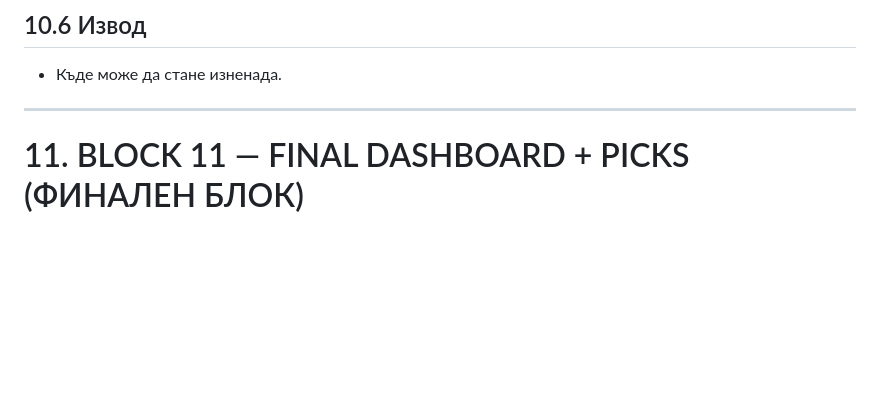
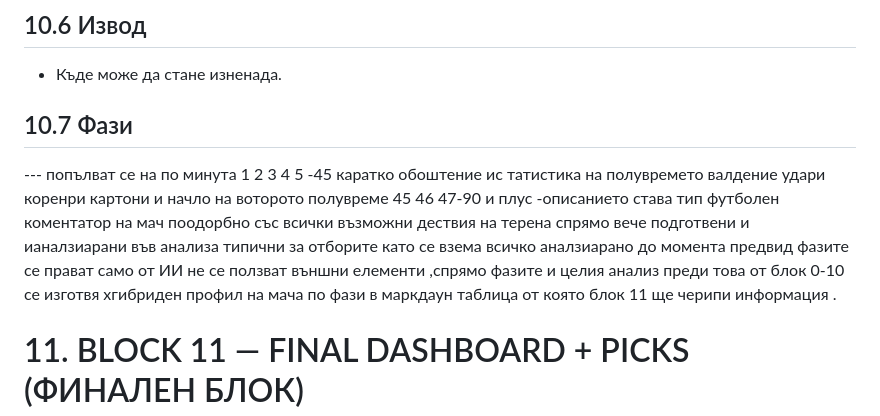
Before and after one commit to lazarovhristo502-byte/https-gist.github.com-lazarovhristo502-byte, a Markdown page: aanaliz-na-otbori-cqlata-sistema-0-12.md, the part around the change. GitHub-like rendering; blank space fills up the shorter version.

```diff
--- a/aanaliz-na-otbori-cqlata-sistema-0-12.md
+++ b/aanaliz-na-otbori-cqlata-sistema-0-12.md
@@ -532,8 +532,8 @@
 
 ## 10.6 Извод
 - Къде може да стане изненада.
-
----
+## 10.7 Фази
+--- попълват се на по минута 1 2 3 4 5 -45 каратко обоштение ис татистика на полувремето валдение удари коренри картони и начло на воторото полувреме 45 46 47-90  и плус -описанието става тип футболен коментатор на мач поодорбно със всички възможни дествия на терена спрямо вече подготвени и ианалзиарани във анализа типични за отборите като се взема всичко аналзиарано до момента предвид  фазите се прават само от ИИ не се ползват външни елементи ,спрямо фазите и целия анализ преди това от блок  0-10  се изготвя хгибриден профил на мача по фази в маркдаун таблица от която блок 11 ще черипи информация .
 
 # 11. BLOCK 11 — FINAL DASHBOARD + PICKS (ФИНАЛЕН БЛОК)
 ## 11.1 MATCH STATS
```
